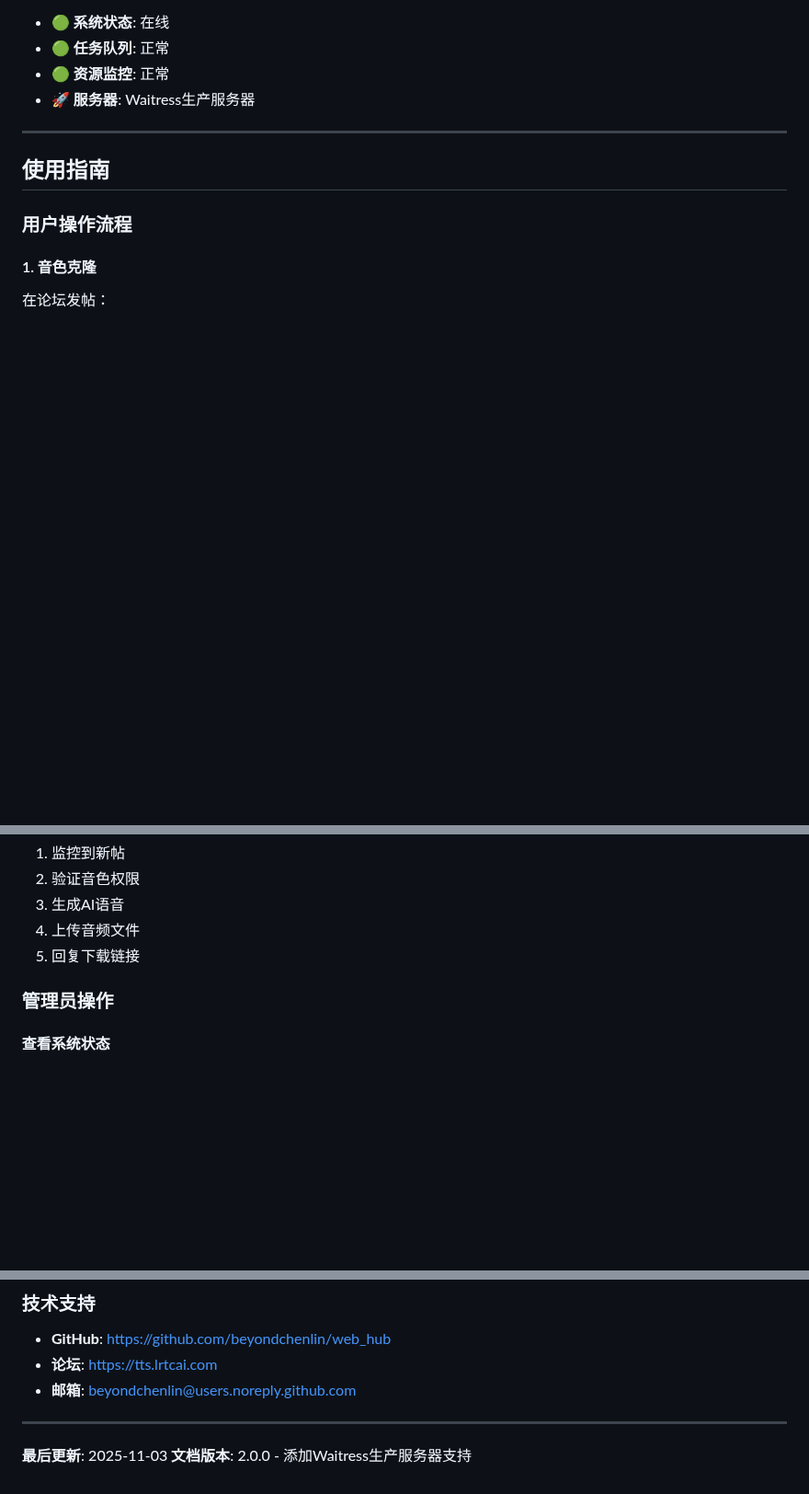
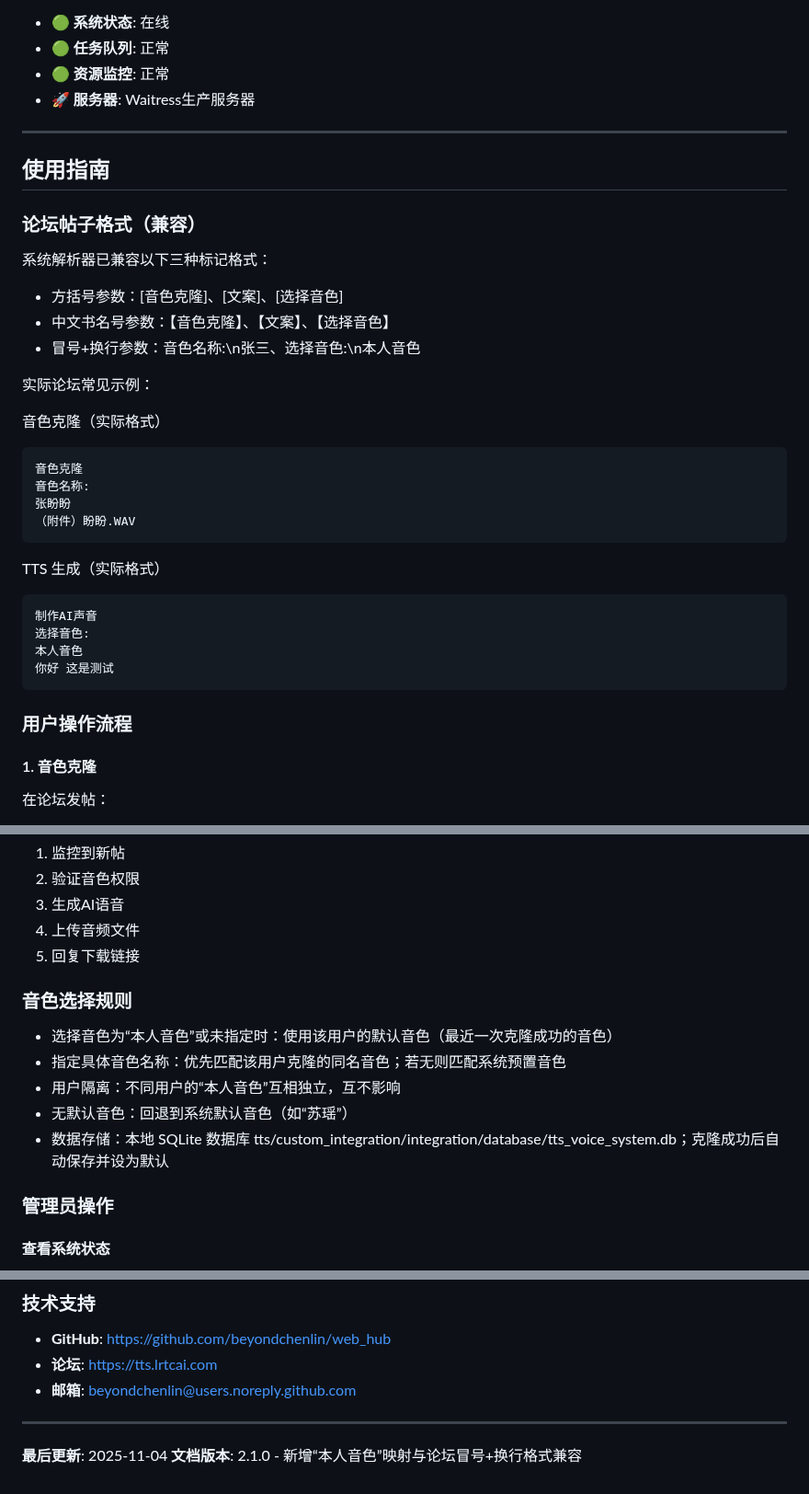
Before and after one commit to beyondchenlin/web_hub, a Markdown page: 使用文档.md, 3 parts joined by grey strips. Shown at 92% size. Rendered like a GitHub page; blank space fills up the shorter version.

Commit message:
docs: update usage guide for per-user '本人音色' mapping + colon-newline forum format
- 新增『论坛帖子格式（兼容）』小节，提供实际示例

- 新增『音色选择规则』与回退策略说明

- 版本号更新至 2.1.0，日期 2025-11-04

````diff
--- a/使用文档.md
+++ b/使用文档.md
@@ -256,6 +256,32 @@ cd web_hub/cluster_monitor
 
 ## 使用指南
 
+### 论坛帖子格式（兼容）
+
+系统解析器已兼容以下三种标记格式：
+- 方括号参数：[音色克隆]、[文案]、[选择音色]
+- 中文书名号参数：【音色克隆】、【文案】、【选择音色】
+- 冒号+换行参数：音色名称:\n张三、选择音色:\n本人音色
+
+实际论坛常见示例：
+
+音色克隆（实际格式）
+```
+音色克隆
+音色名称:
+张盼盼
+（附件）盼盼.WAV
+```
+
+TTS 生成（实际格式）
+```
+制作AI声音
+选择音色:
+本人音色
+你好 这是测试
+```
+
+
 ### 用户操作流程
 
 #### 1. 音色克隆
@@ -305,6 +331,14 @@ cd web_hub/cluster_monitor
 3. 生成AI语音
 4. 上传音频文件
 5. 回复下载链接
+
+### 音色选择规则
+
+- 选择音色为“本人音色”或未指定时：使用该用户的默认音色（最近一次克隆成功的音色）
+- 指定具体音色名称：优先匹配该用户克隆的同名音色；若无则匹配系统预置音色
+- 用户隔离：不同用户的“本人音色”互相独立，互不影响
+- 无默认音色：回退到系统默认音色（如“苏瑶”）
+- 数据存储：本地 SQLite 数据库 tts/custom_integration/integration/database/tts_voice_system.db；克隆成功后自动保存并设为默认
 
 ### 管理员操作
 
@@ -625,5 +659,5 @@ index-tts-2/
 
 ---
 
-**最后更新**: 2025-11-03
-**文档版本**: 2.0.0 - 添加Waitress生产服务器支持
+**最后更新**: 2025-11-04
+**文档版本**: 2.1.0 - 新增“本人音色”映射与论坛冒号+换行格式兼容
````
Also changed, not shown: other parts of 使用文档.md (+2 -2 lines).
